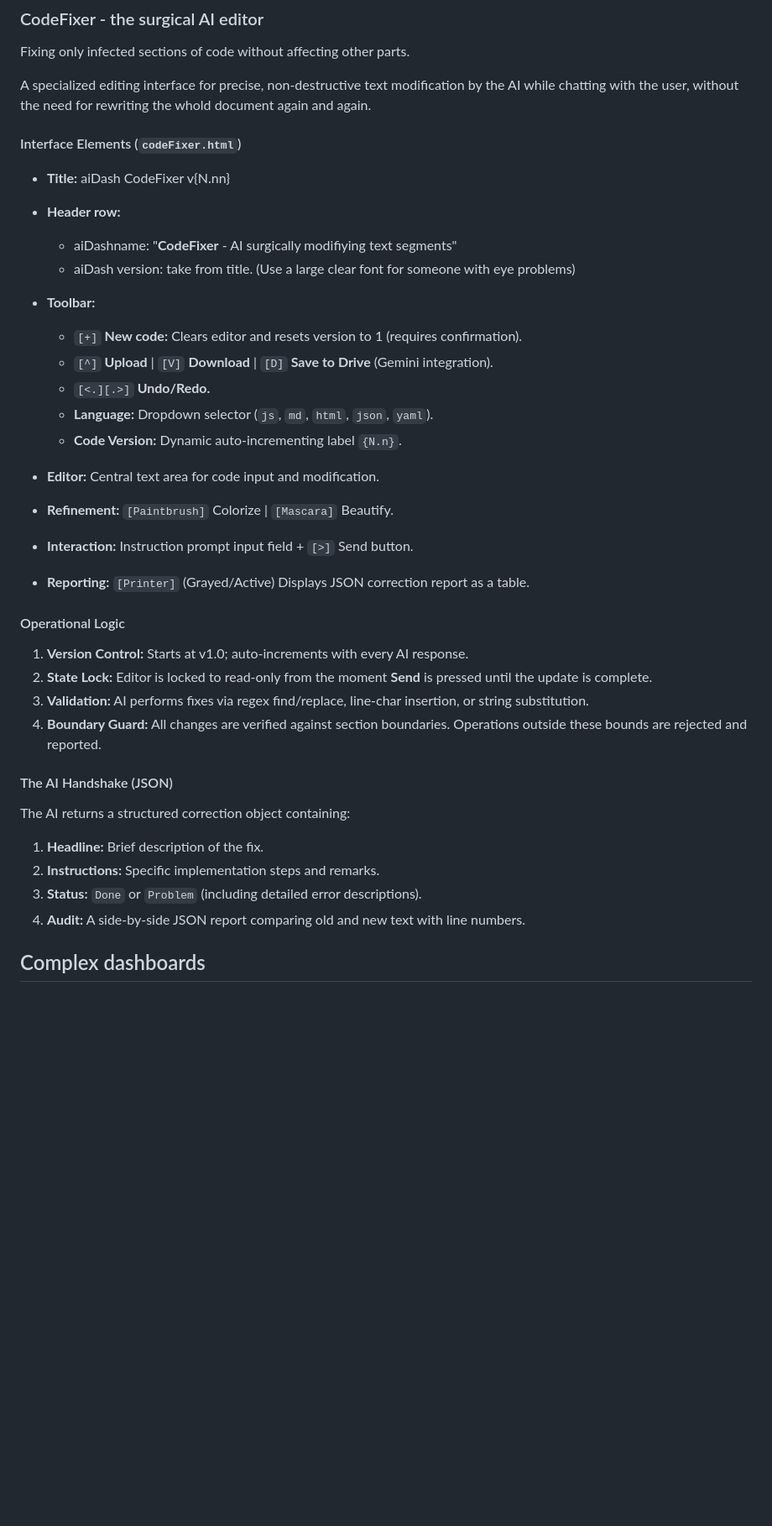
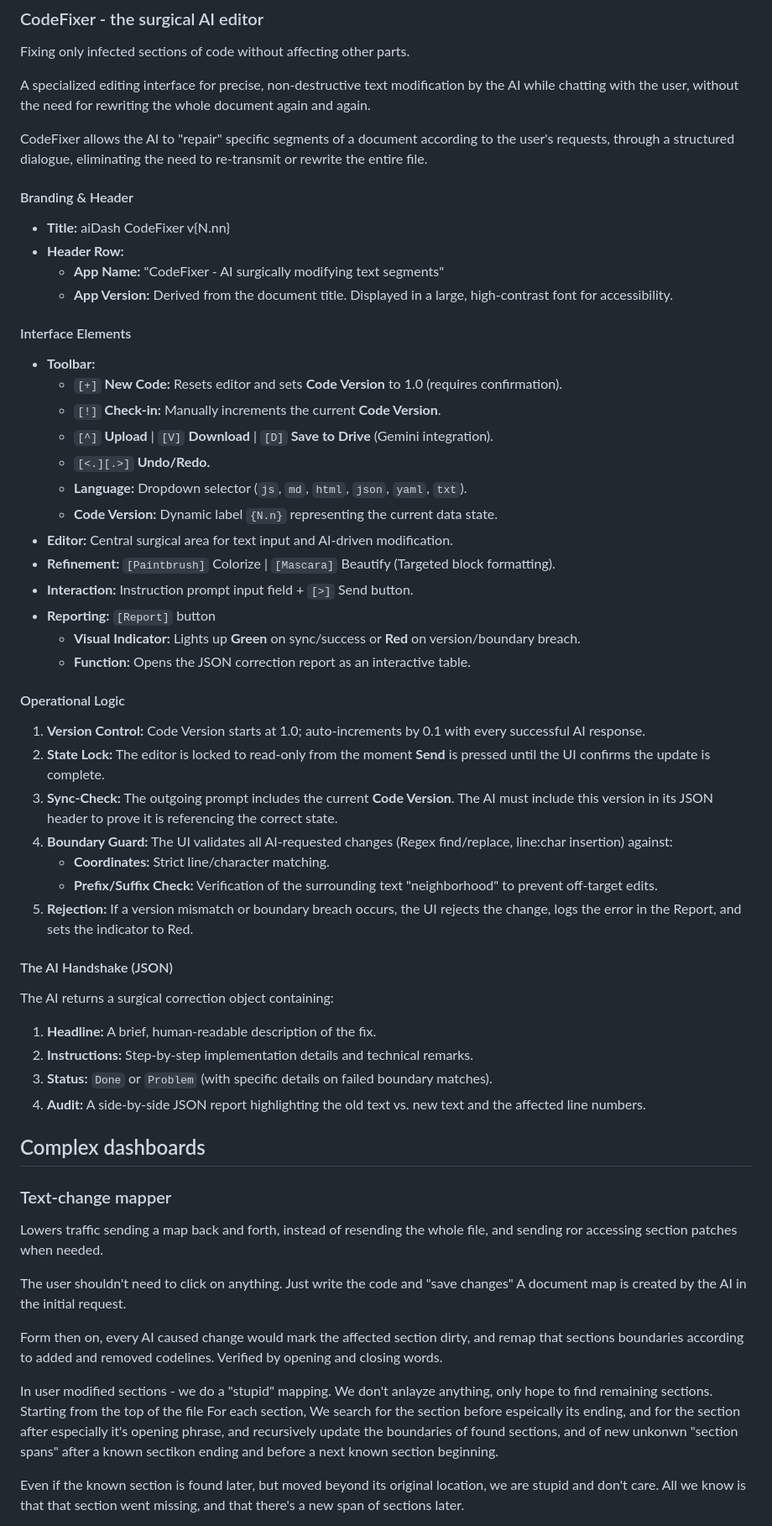
Before and after one commit to pashute/aiDash, a Markdown page: README.md, the part around one of its changes. Shown at 84% size. Drawn GitHub-style; blank space fills up the shorter version.

Commit message:
Update README for version 1.4 and enhance descriptions
Updated version number from 1.3 to 1.4 and improved descriptions for CodeFixer features and operational logic.

```diff
--- a/README.md
+++ b/README.md
@@ -40,36 +40,60 @@ limited to sections of the view.
 
 Fixing only infected sections of code without affecting other parts.
 
-A specialized editing interface for precise, non-destructive text modification by the AI while chatting with the user, without the need for rewriting the whold document again and again.
+A specialized editing interface for precise, non-destructive text modification by the AI while chatting with the user, without the need for rewriting the whole document again and again.
 
-#### Interface Elements (`codeFixer.html`)
+CodeFixer allows the AI to "repair" specific segments of a document according to the user's requests, through a structured dialogue, eliminating the need to re-transmit or rewrite the entire file.
+
+#### Branding & Header
 * **Title:** aiDash CodeFixer v{N.nn}
-* **Header row:**
-    * aiDashname: "**CodeFixer** - AI surgically modifiying text segments"
-    * aiDash version: take from title. (Use a large clear font for someone with eye problems)
+* **Header Row:**
+    * **App Name:** "CodeFixer - AI surgically modifying text segments"
+    * **App Version:** Derived from the document title. Displayed in a large, high-contrast font for accessibility.
 
+#### Interface Elements
 * **Toolbar:**
-    * `[+]` **New code:** Clears editor and resets version to 1 (requires confirmation).
+    * `[+]` **New Code:** Resets editor and sets **Code Version** to 1.0 (requires confirmation).
+    * `[!]` **Check-in:** Manually increments the current **Code Version**.
     * `[^]` **Upload** | `[V]` **Download** | `[D]` **Save to Drive** (Gemini integration).
     * `[<.][.>]` **Undo/Redo.**
-    * **Language:** Dropdown selector (`js`, `md`, `html`, `json`, `yaml`).
-    * **Code Version:** Dynamic auto-incrementing label `{N.n}`.
-* **Editor:** Central text area for code input and modification.
-* **Refinement:** `[Paintbrush]` Colorize | `[Mascara]` Beautify.
+    * **Language:** Dropdown selector (`js`, `md`, `html`, `json`, `yaml`, `txt`).
+    * **Code Version:** Dynamic label `{N.n}` representing the current data state.
+* **Editor:** Central surgical area for text input and AI-driven modification.
+* **Refinement:** `[Paintbrush]` Colorize | `[Mascara]` Beautify (Targeted block formatting).
 * **Interaction:** Instruction prompt input field + `[>]` Send button.
-* **Reporting:** `[Printer]` (Grayed/Active) Displays JSON correction report as a table.
+* **Reporting:** `[Report]` button
+    * **Visual Indicator:** Lights up **Green** on sync/success or **Red** on version/boundary breach.
+    * **Function:** Opens the JSON correction report as an interactive table.
 
 #### Operational Logic
-1.  **Version Control:** Starts at v1.0; auto-increments with every AI response.
-2.  **State Lock:** Editor is locked to read-only from the moment **Send** is pressed until the update is complete.
-3.  **Validation:** AI performs fixes via regex find/replace, line-char insertion, or string substitution.
-4.  **Boundary Guard:** All changes are verified against section boundaries. Operations outside these bounds are rejected and reported.
+1.  **Version Control:** Code Version starts at 1.0; auto-increments by 0.1 with every successful AI response.
+2.  **State Lock:** The editor is locked to read-only from the moment **Send** is pressed until the UI confirms the update is complete.
+3.  **Sync-Check:** The outgoing prompt includes the current **Code Version**. The AI must include this version in its JSON header to prove it is referencing the correct state.
+4.  **Boundary Guard:** The UI validates all AI-requested changes (Regex find/replace, line:char insertion) against:
+    * **Coordinates:** Strict line/character matching.
+    * **Prefix/Suffix Check:** Verification of the surrounding text "neighborhood" to prevent off-target edits.
+5.  **Rejection:** If a version mismatch or boundary breach occurs, the UI rejects the change, logs the error in the Report, and sets the indicator to Red.
 
 #### The AI Handshake (JSON)
-The AI returns a structured correction object containing:
-1.  **Headline:** Brief description of the fix.
-2.  **Instructions:** Specific implementation steps and remarks.
-3.  **Status:** `Done` or `Problem` (including detailed error descriptions).
-4.  **Audit:** A side-by-side JSON report comparing old and new text with line numbers.
+The AI returns a surgical correction object containing:
+1.  **Headline:** A brief, human-readable description of the fix.
+2.  **Instructions:** Step-by-step implementation details and technical remarks.
+3.  **Status:** `Done` or `Problem` (with specific details on failed boundary matches).
+4.  **Audit:** A side-by-side JSON report highlighting the old text vs. new text and the affected line numbers.
+
 
 ## Complex dashboards
+
+### Text-change mapper
+
+Lowers traffic sending a map back and forth, instead of resending the whole file, and sending ror accessing section patches when needed.
+
+The user shouldn't need to click on anything. Just write the code and "save changes"
+A document map is created by the AI in the initial request.
+
+Form then on, every AI caused change would mark the affected section dirty, and remap that sections boundaries according to added and removed codelines.  Verified by opening and closing words.
+
+In user modified sections - we do a "stupid" mapping. We don't anlayze anything, only hope to find remaining sections. Starting from the top of the file For each section, We search for the section before espeically its ending, and for the section after especially it's opening phrase, and recursively update the boundaries of found sections, and of new unkonwn "section spans" after a known sectikon ending and before a next known section beginning.
+
+Even if the known section is found later, but moved beyond its original location, we are stupid and don't care. All we know is that that section went missing, and that there's a new span of sections later.
+
```
Also changed, not shown: other parts of README.md (+12 -1 lines).
